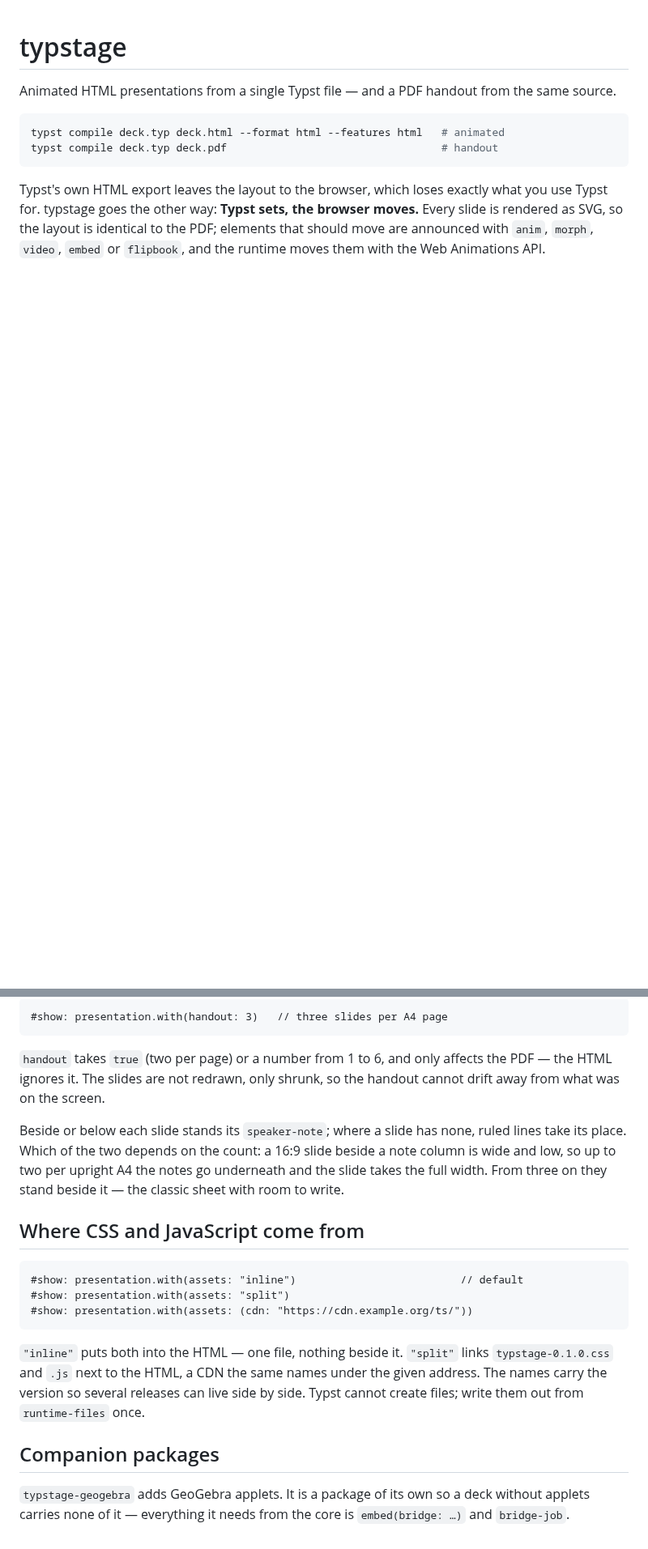
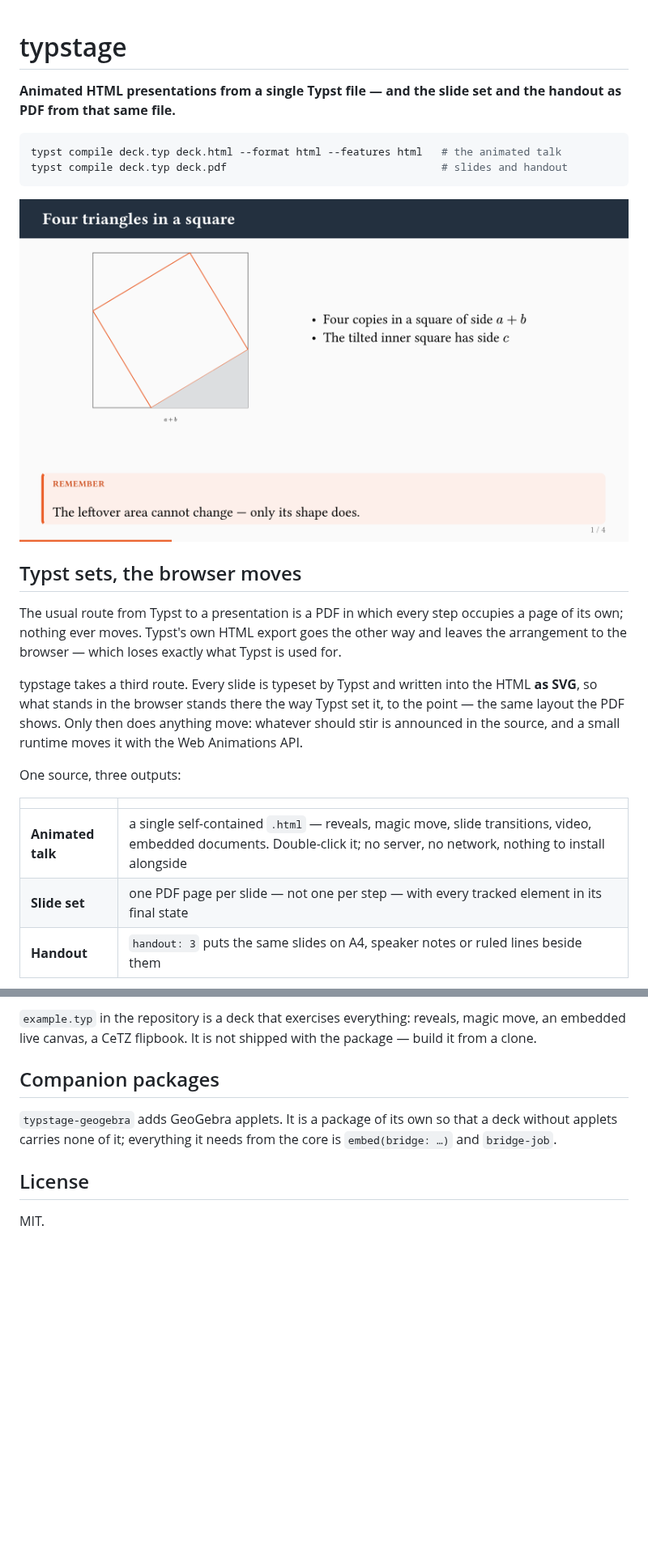
Before and after one commit to Loewe1000/typstage, a Markdown page: README.md, 2 parts joined by grey strips. Shown at 81% size. Drawn GitHub-style; pictures changed too: assets/slide.png (added); blank space fills up the shorter version.

````diff
--- a/README.md
+++ b/README.md
@@ -1,17 +1,33 @@
 # typstage
 
-Animated HTML presentations from a single Typst file — and a PDF handout from
-the same source.
+**Animated HTML presentations from a single Typst file — and the slide set and
+the handout as PDF from that same file.**
 
 ```bash
-typst compile deck.typ deck.html --format html --features html   # animated
-typst compile deck.typ deck.pdf                                  # handout
+typst compile deck.typ deck.html --format html --features html   # the animated talk
+typst compile deck.typ deck.pdf                                  # slides and handout
 ```
 
-Typst's own HTML export leaves the layout to the browser, which loses exactly
-what you use Typst for. typstage goes the other way: **Typst sets, the browser
-moves.** Every slide is rendered as SVG, so the layout is identical to the PDF;
-elements that should move are announced with `anim`, `morph`, `video`, `embed`
-or `flipbook`, and the runtime moves them with the Web Animations API.
+![A slide of a typstage deck in the browser, halfway through its reveals](assets/slide.png)
 
+## Typst sets, the browser moves
 
+The usual route from Typst to a presentation is a PDF in which every step
+occupies a page of its own; nothing ever moves. Typst's own HTML export goes
+the other way and leaves the arrangement to the browser — which loses exactly
+what Typst is used for.
+
+typstage takes a third route. Every slide is typeset by Typst and written into
+the HTML **as SVG**, so what stands in the browser stands there the way Typst
+set it, to the point — the same layout the PDF shows. Only then does anything
+move: whatever should stir is announced in the source, and a small runtime
+moves it with the Web Animations API.
+
+One source, three outputs:
+
+| | |
+| --- | --- |
+| **Animated talk** | a single self-contained `.html` — reveals, magic move, slide transitions, video, embedded documents. Double-click it; no server, no network, nothing to install alongside |
+| **Slide set** | one PDF page per slide — not one per step — with every tracked element in its final state |
+| **Handout** | `handout: 3` puts the same slides on A4, speaker notes or ruled lines beside them |
+
@@ -182,33 +264,13 @@ drawing) and `link` (clickable in the PDF).
-```typ
-#show: presentation.with(handout: 3)   // three slides per A4 page
-```
-
-`handout` takes `true` (two per page) or a number from 1 to 6, and only affects
-the PDF — the HTML ignores it. The slides are not redrawn, only shrunk, so the
-handout cannot drift away from what was on the screen.
-
-Beside or below each slide stands its `speaker-note`; where a slide has none,
-ruled lines take its place. Which of the two depends on the count: a 16:9 slide
-beside a note column is wide and low, so up to two per upright A4 the notes go
-underneath and the slide takes the full width. From three on they stand beside
-it — the classic sheet with room to write.
-
-## Where CSS and JavaScript come from
-
-```typ
-#show: presentation.with(assets: "inline")                          // default
-#show: presentation.with(assets: "split")
-#show: presentation.with(assets: (cdn: "https://cdn.example.org/ts/"))
-```
-
-`"inline"` puts both into the HTML — one file, nothing beside it. `"split"`
-links `typstage-0.1.0.css` and `.js` next to the HTML, a CDN the same names
-under the given address. The names carry the version so several releases can
-live side by side. Typst cannot create files; write them out from
-`runtime-files` once.
+`example.typ` in the repository is a deck that exercises everything: reveals,
+magic move, an embedded live canvas, a CeTZ flipbook. It is not shipped with
+the package — build it from a clone.
 
 ## Companion packages
 
-`typstage-geogebra` adds GeoGebra applets. It is a package of its own so a deck
-without applets carries none of it — everything it needs from the core is
+`typstage-geogebra` adds GeoGebra applets. It is a package of its own so that a
+deck without applets carries none of it; everything it needs from the core is
 `embed(bridge: …)` and `bridge-job`.
+
+## License
+
+MIT.
````
Also changed, not shown: other parts of README.md (+214 -148 lines), assets/handout.png (added), assets/themes.png (added), 14 other files.
